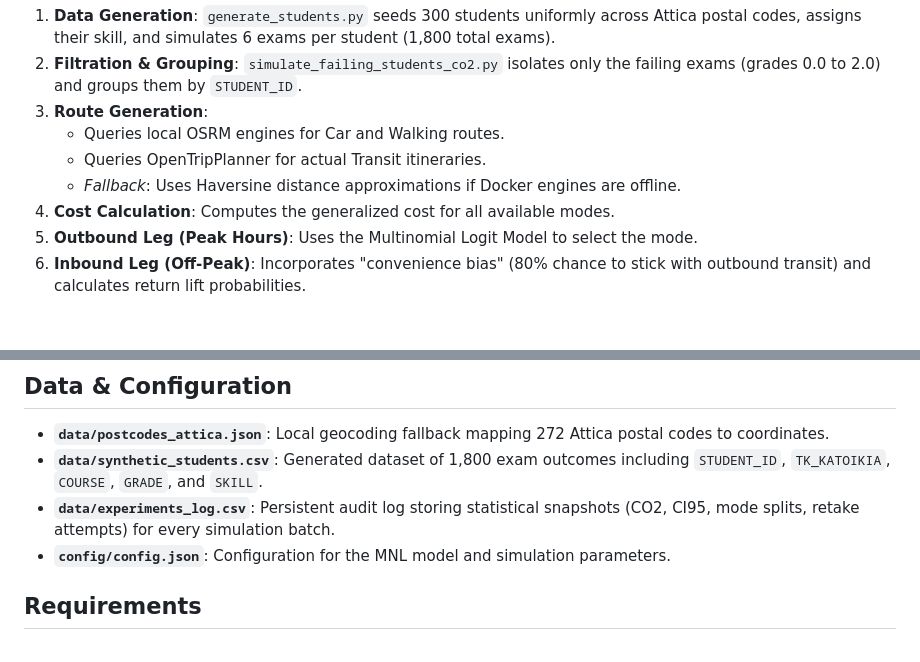
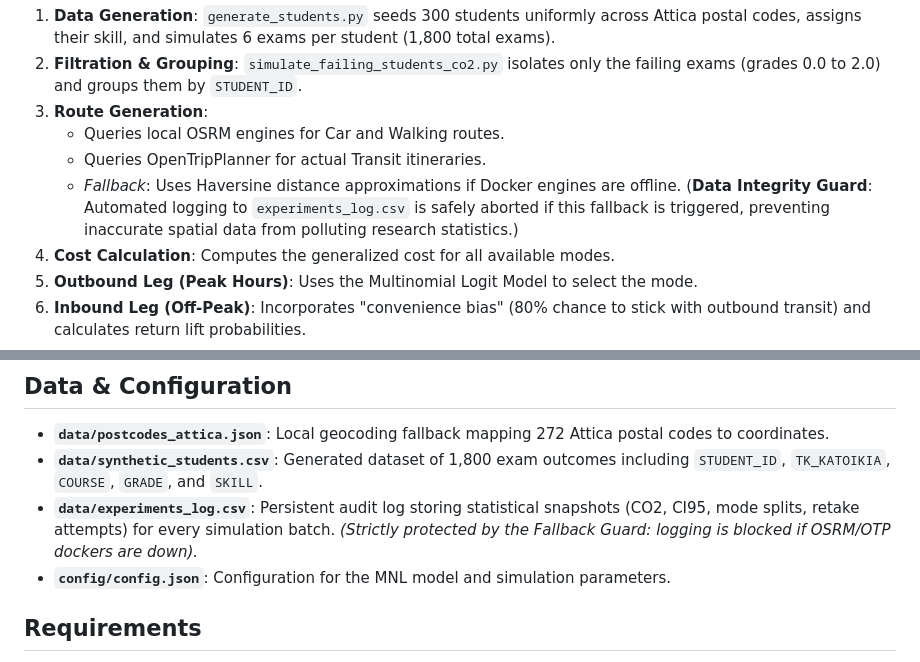
Before and after one commit to angelosdav/Student-Routing-Footprint, a Markdown page: README.md, 2 parts joined by grey strips. Drawn GitHub-style; blank space fills up the shorter version.

Commit message:
docs: add Data Integrity Guard to README
This documents the newly implemented protection mechanism that aborts logging to experiments_log.csv if any OSRM/OTP dockers are offline.

```diff
--- a/README.md
+++ b/README.md
@@ -110,7 +110,7 @@ The full end-to-end execution follows this step-by-step stochastic workflow:
 3. **Route Generation**:
    - Queries local OSRM engines for Car and Walking routes.
    - Queries OpenTripPlanner for actual Transit itineraries.
-   - *Fallback*: Uses Haversine distance approximations if Docker engines are offline.
+   - *Fallback*: Uses Haversine distance approximations if Docker engines are offline. (**Data Integrity Guard**: Automated logging to `experiments_log.csv` is safely aborted if this fallback is triggered, preventing inaccurate spatial data from polluting research statistics.)
 4. **Cost Calculation**: Computes the generalized cost for all available modes.
 5. **Outbound Leg (Peak Hours)**: Uses the Multinomial Logit Model to select the mode.
 6. **Inbound Leg (Off-Peak)**: Incorporates "convenience bias" (80% chance to stick with outbound transit) and calculates return lift probabilities.
@@ -130,7 +130,7 @@ The full end-to-end execution follows this step-by-step stochastic workflow:
 
 - **`data/postcodes_attica.json`**: Local geocoding fallback mapping 272 Attica postal codes to coordinates.
 - **`data/synthetic_students.csv`**: Generated dataset of 1,800 exam outcomes including `STUDENT_ID`, `TK_KATOIKIA`, `COURSE`, `GRADE`, and `SKILL`.
-- **`data/experiments_log.csv`**: Persistent audit log storing statistical snapshots (CO2, CI95, mode splits, retake attempts) for every simulation batch.
+- **`data/experiments_log.csv`**: Persistent audit log storing statistical snapshots (CO2, CI95, mode splits, retake attempts) for every simulation batch. *(Strictly protected by the Fallback Guard: logging is blocked if OSRM/OTP dockers are down).*
 - **`config/config.json`**: Configuration for the MNL model and simulation parameters.
 
 ## Requirements
```
